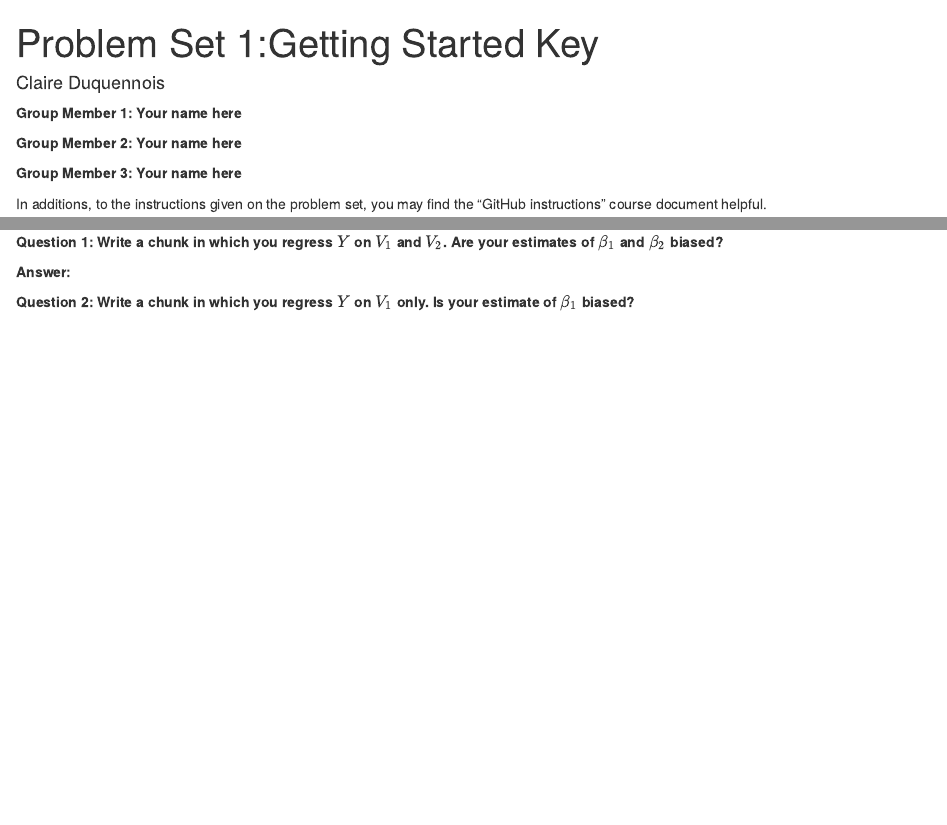
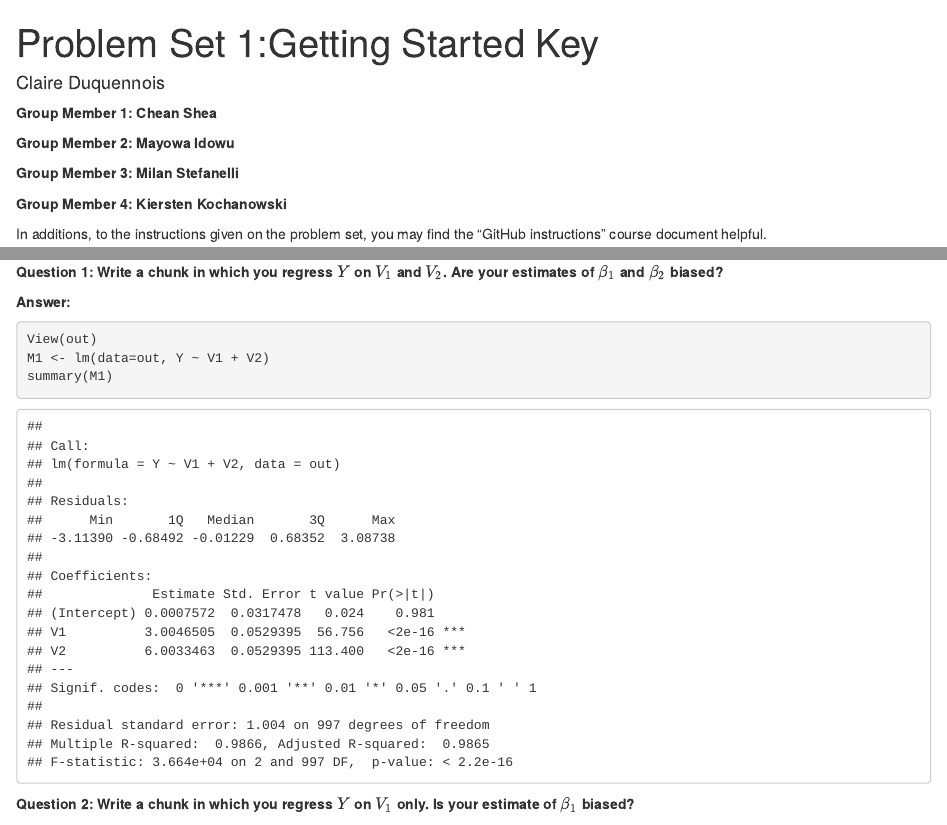
Before and after one commit to Scchean/PS1_Chea_Idowu_Koch_Stefanelli, an R Markdown document (PS1_Started.Rmd): the page in a window 1100 px wide, from its top, and a second part further down, joined at a grey line. Rendered offline with R 4.5, knitr and Pandoc, with nearby package versions; code that draws random numbers runs with fixed seeds of ours.

Commit message:
Question 1

````diff
--- a/PS1_Started.Rmd
+++ b/PS1_Started.Rmd
@@ -9,12 +9,13 @@ output:
 ```{r setup, include=FALSE}
 knitr::opts_chunk$set(echo = TRUE)
 ```
-**Group Member 1: Your name here**
+**Group Member 1: Chean Shea**
 
-**Group Member 2: Your name here**
+**Group Member 2: Mayowa Idowu**
 
-**Group Member 3: Your name here**
+**Group Member 3: Milan Stefanelli**
 
+**Group Member 4: Kiersten Kochanowski**
 
 
 In additions, to the instructions given on the problem set, you may find the "GitHub instructions" course document helpful.
@@ -423,6 +427,12 @@ out$Y<-out$V1*B1+out$V2*B2+out$error
 
 **Answer:**
 
+```{r}
+View(out)
+M1 <- lm(data=out, Y ~ V1 + V2)
+summary(M1)
+```
+
 
 **Question 2: Write a chunk in which you regress $Y$ on $V_1$ only. Is your estimate of $\beta_1$ biased?**
 
````
Also changed, not shown: PS1_Started.Rmd (6 more changed lines).
